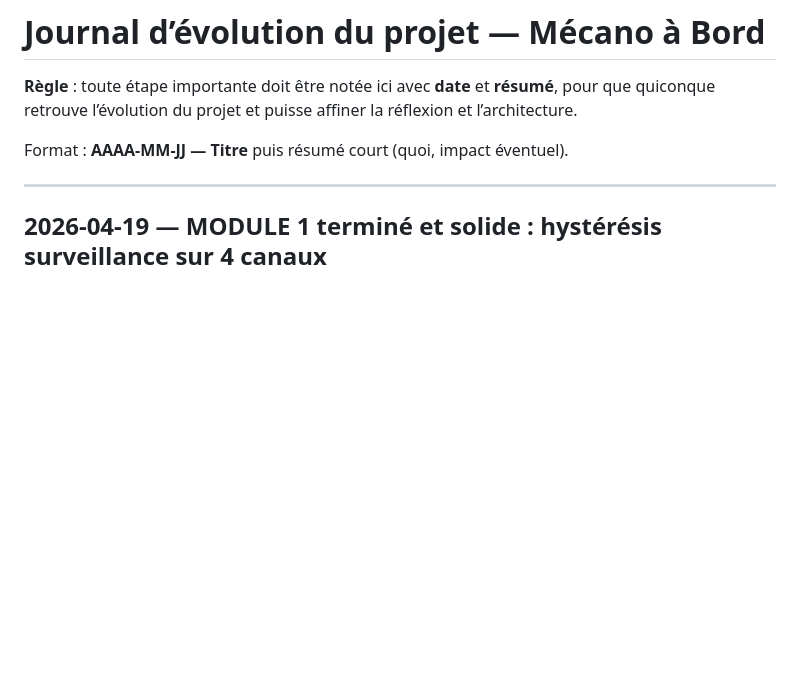
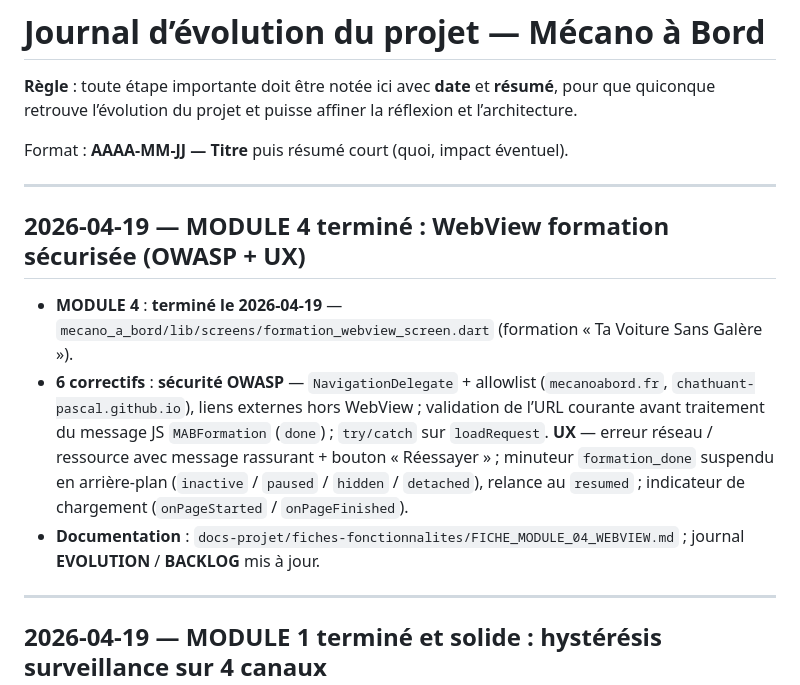
Before and after one commit to chathuant-pascal/mecano-a-bord, a Markdown page: docs-projet/EVOLUTION.md, the part around the change. Rendered like a GitHub page; blank space fills up the shorter version.

Commit message:
Docs : MODULE 4 WebView validé + journal évolution
Made-with: Cursor

```diff
--- a/docs-projet/EVOLUTION.md
+++ b/docs-projet/EVOLUTION.md
@@ -3,6 +3,14 @@
 **Règle** : toute étape importante doit être notée ici avec **date** et **résumé**, pour que quiconque retrouve l’évolution du projet et puisse affiner la réflexion et l’architecture.
 
 Format : **AAAA-MM-JJ — Titre** puis résumé court (quoi, impact éventuel).
+
+---
+
+## 2026-04-19 — MODULE 4 terminé : WebView formation sécurisée (OWASP + UX)
+
+- **MODULE 4** : **terminé le 2026-04-19** — `mecano_a_bord/lib/screens/formation_webview_screen.dart` (formation « Ta Voiture Sans Galère »).
+- **6 correctifs** : **sécurité OWASP** — `NavigationDelegate` + allowlist (`mecanoabord.fr`, `chathuant-pascal.github.io`), liens externes hors WebView ; validation de l’URL courante avant traitement du message JS `MABFormation` (`done`) ; `try/catch` sur `loadRequest`. **UX** — erreur réseau / ressource avec message rassurant + bouton « Réessayer » ; minuteur `formation_done` suspendu en arrière-plan (`inactive` / `paused` / `hidden` / `detached`), relance au `resumed` ; indicateur de chargement (`onPageStarted` / `onPageFinished`).
+- **Documentation** : `docs-projet/fiches-fonctionnalites/FICHE_MODULE_04_WEBVIEW.md` ; journal **EVOLUTION** / **BACKLOG** mis à jour.
 
 ---
 
```
Also changed, not shown: docs-projet/BACKLOG.md (+10 -1 lines).
